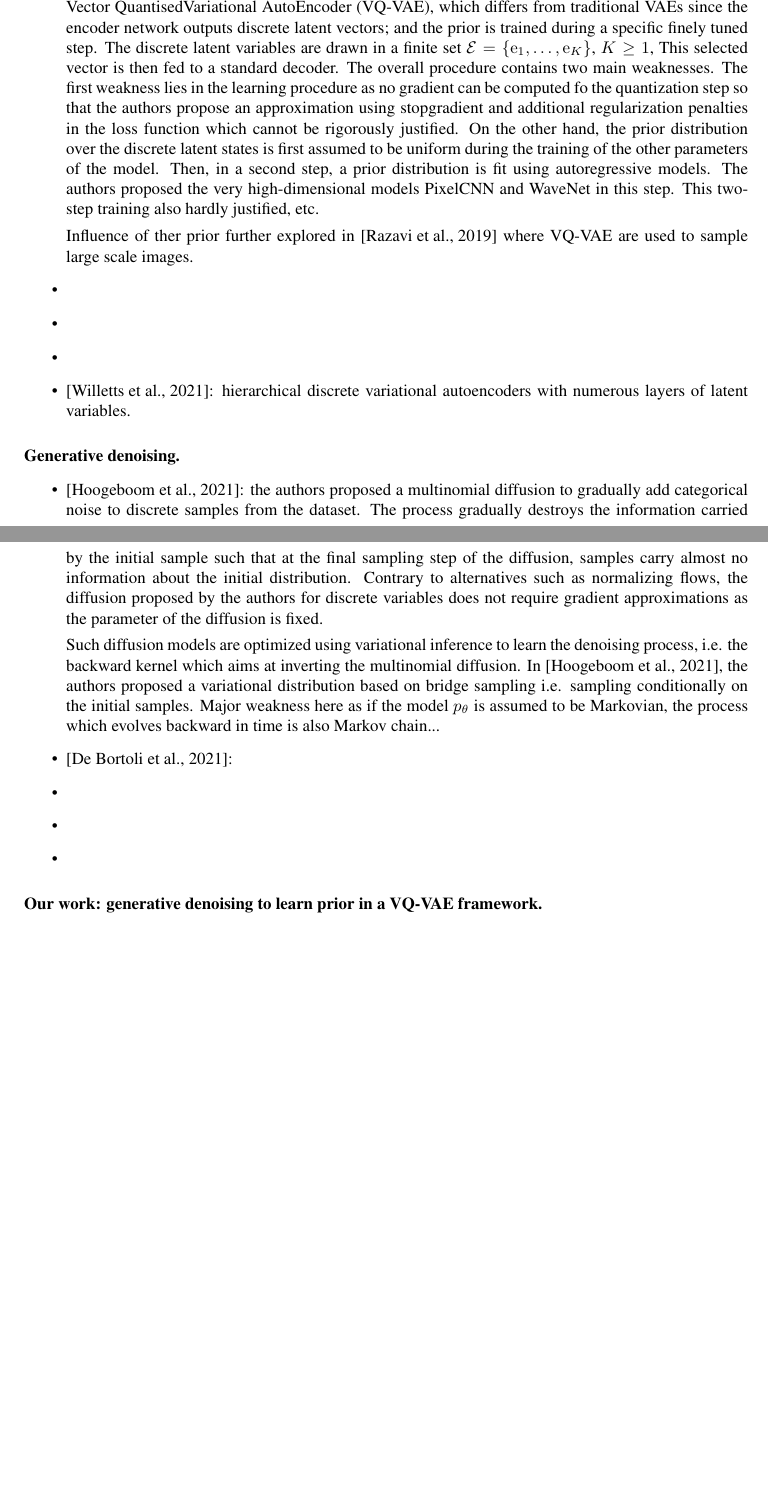
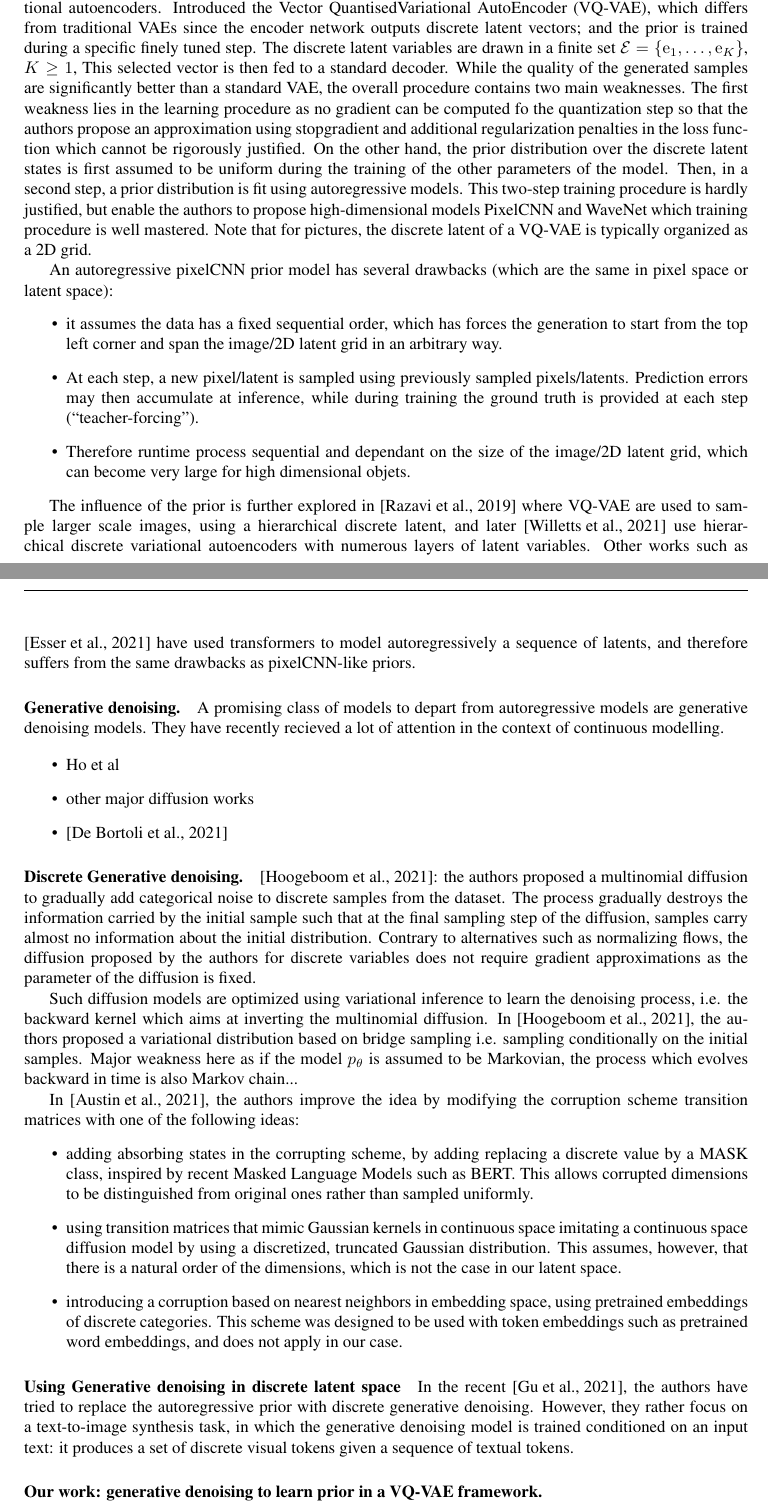
Before and after one commit to sylvainlc/21-vqvae, a LaTeX paper (vqvae.tex): two parts of pages 1 and 2 of 24 before the commit and two parts of pages 1 and 2 of 25 after it, joined at a grey line, cut so that both start at the same text, the shorter picture padded with empty space. Compiled offline with pdfLaTeX.

Commit message:
adding more info in relatedwork

```diff
--- a/vqvae.tex
+++ b/vqvae.tex
@@ -223,29 +223,45 @@
 
 \section{Related works}
 \paragraph{VQ-VAE: applications and limits.}
+\cite{oord2017neural}: seminal paper on quantization based on  variational autoencoders. Introduced the  Vector QuantisedVariational AutoEncoder (VQ-VAE), which differs from traditional VAEs since the
+encoder network outputs discrete latent vectors; and the prior is trained during a specific finely tuned step. The discrete latent variables are drawn in a finite set $\mathcal{E} = \{\rme_1,\ldots,\rme_K\}$, $K\geq 1$, This selected vector is then fed to a standard decoder. While the quality of the generated samples are significantly better than a standard VAE, the overall procedure contains two main weaknesses. The first weakness lies in the learning procedure as no gradient can be computed fo the quantization step so that the authors propose an approximation using stopgradient and additional regularization penalties in the loss function which cannot be rigorously justified. On the other hand, the prior distribution over the discrete latent states is first assumed to be uniform during the training of the other parameters of the model. Then, in a second step, a prior distribution is fit using autoregressive models. This two-step training procedure is hardly justified, but enable the authors to propose high-dimensional models PixelCNN and WaveNet which training procedure is well mastered. Note that for pictures, the discrete latent of a VQ-VAE is typically organized as a 2D grid.
+
+An autoregressive pixelCNN prior model has several drawbacks (which are the same in pixel space or latent space):
 \begin{itemize}
-\item \cite{oord2017neural}: seminal paper on quantization based on  variational autoencoders. Introduced the  Vector QuantisedVariational AutoEncoder (VQ-VAE), which differs from traditional VAEs since the
-encoder network outputs discrete latent vectors; and the prior is trained during a specific finely tuned step.  The discrete latent variables are drawn in a finite set $\mathcal{E} = \{\rme_1,\ldots,\rme_K\}$, $K\geq 1$,  This selected vector is then fed to a standard decoder. The overall procedure contains two main weaknesses. The first weakness lies in the learning procedure as no gradient can be computed fo the quantization step so that the authors propose an approximation using stopgradient and additional regularization penalties in the loss function which cannot be rigorously justified. On the other hand, the prior distribution over the discrete latent states is first assumed to be uniform during the training of the other parameters of the model. Then, in a second step, a prior distribution is fit using autoregressive models. The authors proposed the very high-dimensional models PixelCNN and WaveNet in this step. This two-step training also hardly justified, etc.
+	\item it assumes the data has a fixed sequential order, which has forces the generation to start from the top left corner and span the image/2D latent grid in an arbitrary way.
+	\item At each step, a new pixel/latent is sampled using previously sampled pixels/latents. Prediction errors may then accumulate at inference, while during training the ground truth is provided at each step (“teacher-forcing”).
+	\item Therefore runtime process sequential and dependant on the size of the image/2D latent grid, which can become very large for high dimensional objets.
+\end{itemize}
 
-Influence of ther prior further explored in \cite{razavi2019generating} where VQ-VAE are used to sample large scale images.
-\item
-\item
-\item
-\item \cite{willetts:2021}: hierarchical discrete variational autoencoders with numerous layers of latent variables.
+The influence of the prior is further explored in \cite{razavi2019generating} where VQ-VAE are used to sample larger scale images, using a hierarchical discrete latent, and later \cite{willetts:2021} use hierarchical discrete variational autoencoders with numerous layers of latent variables. Other works such as \cite{esser2021taming} have used transformers to model autoregressively a sequence of latents, and therefore suffers from the same drawbacks as pixelCNN-like priors.
+
+\paragraph{Generative denoising.}
+A promising class of models to depart from autoregressive models are generative denoising models. They have recently recieved a lot of attention in the context of continuous modelling.
+
+\begin{itemize}
+	\item Ho et al
+	\item other major diffusion works
+	\item \cite{de2021simulating}
 \end{itemize}
-\paragraph{Generative denoising.}
-\begin{itemize}
-\item \cite{hoogeboom2021argmax}:  the authors proposed a multinomial diffusion to gradually add
+
+\paragraph{Discrete Generative denoising.}
+\cite{hoogeboom2021argmax}:  the authors proposed a multinomial diffusion to gradually add
 categorical noise to discrete samples from the dataset. The process gradually destroys the information carried by the initial sample such that at the final sampling step of the diffusion, samples  carry almost no information about the initial distribution.
 Contrary to alternatives such as normalizing flows, the diffusion proposed by the authors for
 discrete variables does not require gradient approximations as the parameter of the diffusion is fixed.
 
  Such diffusion models are optimized using variational inference to learn the denoising process, i.e. the backward kernel which aims at inverting the multinomial diffusion. In \cite{hoogeboom2021argmax}, the authors proposed a variational distribution based on bridge sampling i.e. sampling conditionally on the initial samples. Major weakness here as if the model $p_{\theta}$ is assumed to be Markovian, the process which evolves backward in time  is also Markov chain...
-\item \cite{de2021simulating}:
-\item
-\item
-\item
+
+In \cite{austin2021structured}, the authors improve the idea by modifying the corruption scheme transition matrices with one of the following ideas:
+\begin{itemize}
+	\item adding absorbing states in the corrupting scheme, by adding replacing a discrete value by a MASK class, inspired by recent Masked Language Models such as BERT. This allows corrupted dimensions to be distinguished from original ones rather than sampled uniformly.
+	\item using transition matrices that mimic Gaussian kernels in continuous space imitating a continuous space diffusion model by using a discretized, truncated Gaussian distribution. This assumes, however, that there is a natural order of the dimensions, which is not the case in our latent space.
+	\item introducing a corruption based on nearest neighbors in embedding space, using pretrained embeddings of discrete categories. This scheme was designed to be used with token embeddings such as pretrained word embeddings, and does not apply in our case.
 \end{itemize}
+
+\paragraph{Using Generative denoising in discrete latent space}
+
+In the recent \cite{gu2021vector}, the authors have tried to replace the autoregressive prior with discrete generative denoising. However, they rather focus on a text-to-image synthesis task, in which the generative denoising model is trained conditioned on an input text: it produces a set of discrete visual tokens given a sequence of textual tokens.
 
 \paragraph{Our work: generative denoising to learn prior in a VQ-VAE framework.}
 
```
Also changed, not shown: vqvae.bib (+24 -0 lines).
